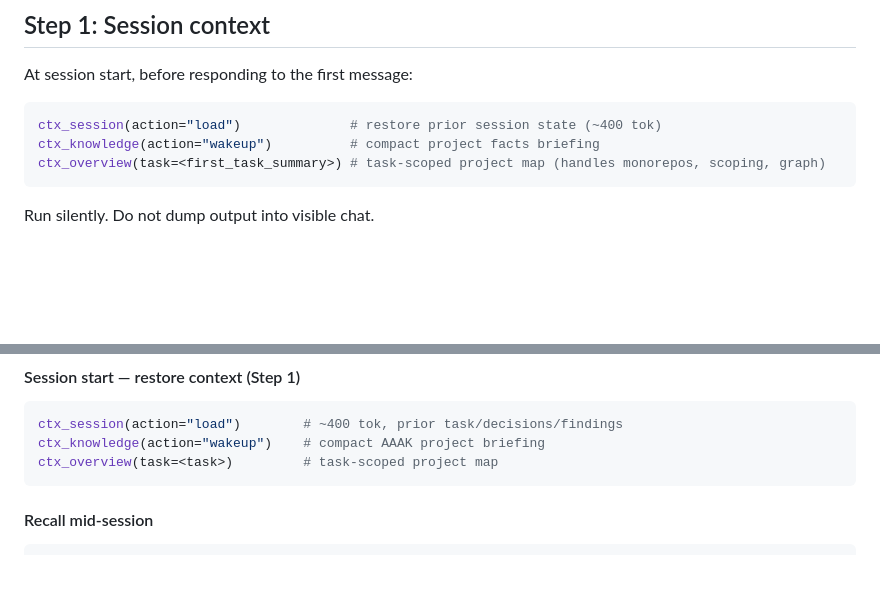
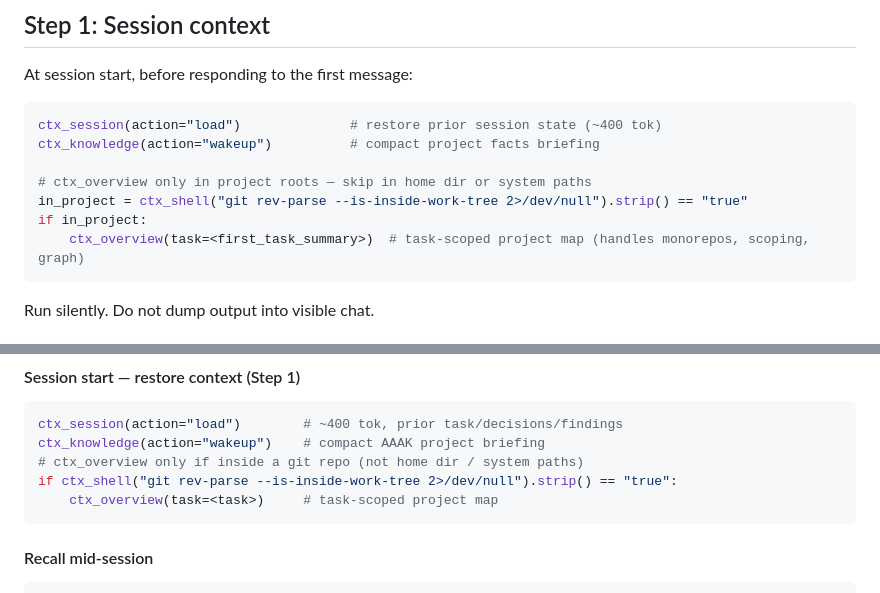
Before and after one commit to justjammin/lena, a Markdown page: skills/lena/SKILL.md, 2 parts joined by grey strips. Rendered like a GitHub page; blank space fills up the shorter version.

````diff
--- a/skills/lena/SKILL.md
+++ b/skills/lena/SKILL.md
@@ -26,7 +26,11 @@ At session start, before responding to the first message:
 ```python
 ctx_session(action="load")              # restore prior session state (~400 tok)
 ctx_knowledge(action="wakeup")          # compact project facts briefing
-ctx_overview(task=<first_task_summary>) # task-scoped project map (handles monorepos, scoping, graph)
+
+# ctx_overview only in project roots — skip in home dir or system paths
+in_project = ctx_shell("git rev-parse --is-inside-work-tree 2>/dev/null").strip() == "true"
+if in_project:
+    ctx_overview(task=<first_task_summary>)  # task-scoped project map (handles monorepos, scoping, graph)
 ```
 
 Run silently. Do not dump output into visible chat.
@@ -296,7 +300,9 @@ ctx_session(action="save")            # persist session state for next run
 ```python
 ctx_session(action="load")        # ~400 tok, prior task/decisions/findings
 ctx_knowledge(action="wakeup")    # compact AAAK project briefing
-ctx_overview(task=<task>)         # task-scoped project map
+# ctx_overview only if inside a git repo (not home dir / system paths)
+if ctx_shell("git rev-parse --is-inside-work-tree 2>/dev/null").strip() == "true":
+    ctx_overview(task=<task>)     # task-scoped project map
 ```
 
 #### Recall mid-session
````
